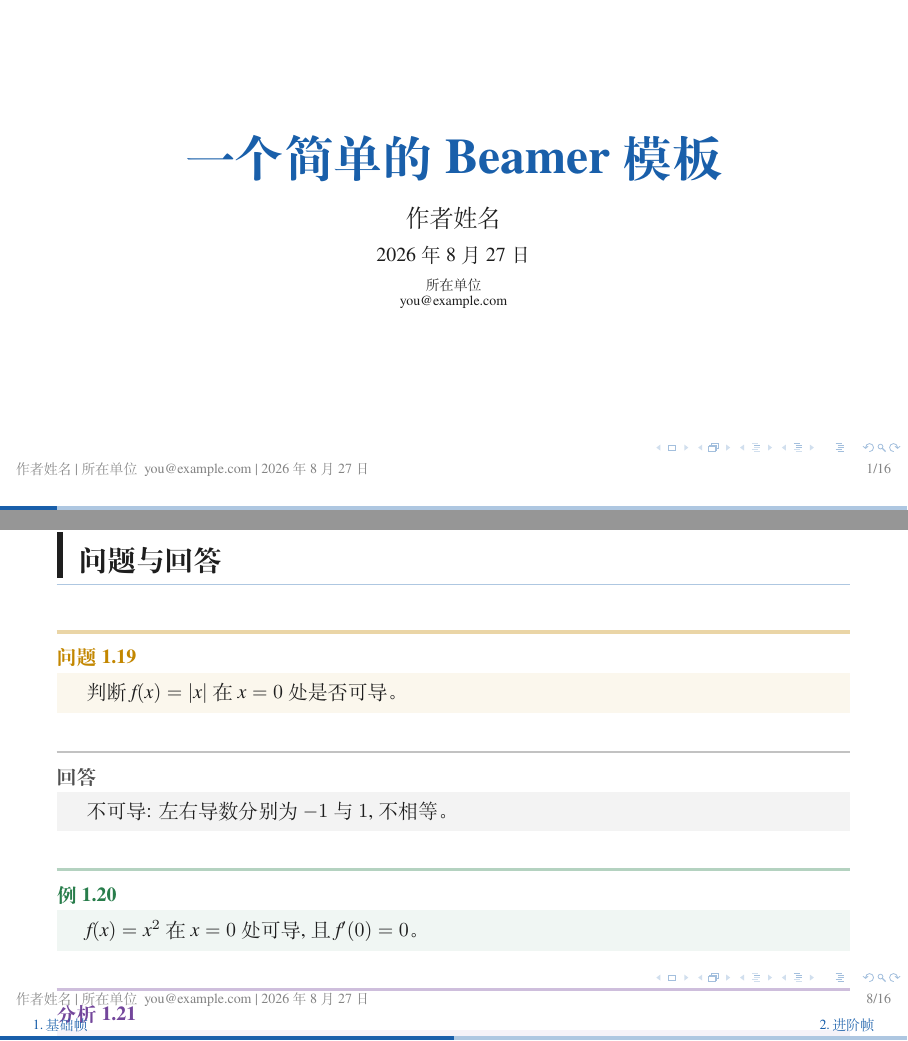
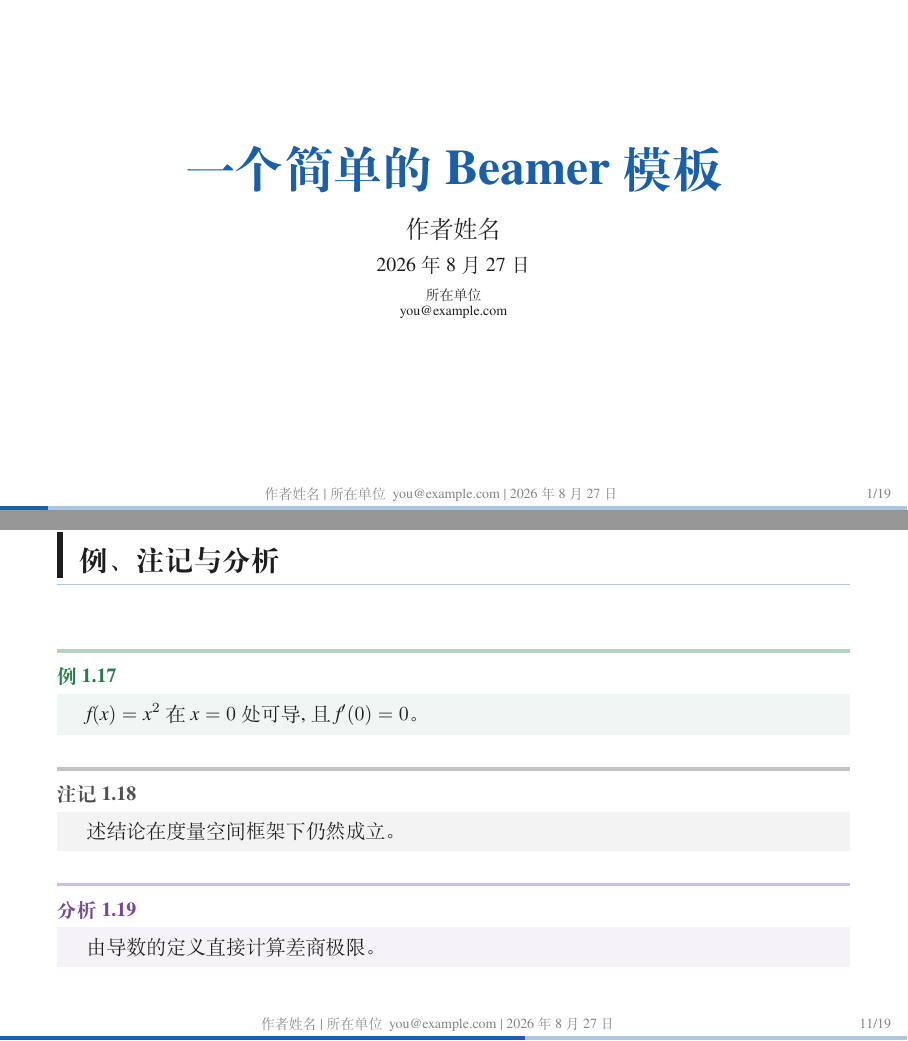
Before and after one commit to moranzhuying/Beamer-Presentation-Normal-Template, LaTeX slides (main.tex, which reads Content/01_Test_Section/02_Theorem/02_more_theorem.tex, beamerthemeYukina.sty, structure.sty): pages 1 and 17 of 33 before the commit and pages 1 and 20 of 36 after it, joined at a grey line. Compiled offline with XeLaTeX.

Commit message:
页脚简化: 去掉章节导航与导航符号, 作者信息居中; 修复帧内容溢出
- beamerthemeYukina.sty:
  * footline 两行: 作者·单位·日期 居中 + 页码, 进度条
  * 移除章节导航行 (insertsectionnavigationhorizontal) 与导航符号 (navigation symbols 置空)
- structure.sty: 定理盒间距 medskipamount → smallskipamount (每块省 ~10pt)
- 02_more_theorem.tex: 环境帧拆分为 6 帧 (全量测试内容不再溢出)
- Overfull vbox 清零 (16 处 → 0), 深浅两模式验证通过

```diff
--- a/Content/01_Test_Section/02_Theorem/02_more_theorem.tex
+++ b/Content/01_Test_Section/02_Theorem/02_more_theorem.tex
@@ -61,10 +62,16 @@
   \begin{answer}
     不可导: 左右导数分别为 $-1$ 与 $1$, 不相等。
   \end{answer}
+\end{frame}
 
+\begin{frame}{例、注记与分析}
   \begin{example}{}{}
     $f(x) = x^2$ 在 $x = 0$ 处可导, 且 $f'(0) = 0$。
   \end{example}
+
+  \begin{remark}{}
+    上述结论在度量空间框架下仍然成立。
+  \end{remark}
 
   \begin{sketch}{}{}
     由导数的定义直接计算差商极限。
--- a/beamerthemeYukina.sty
+++ b/beamerthemeYukina.sty
@@ -122,34 +122,33 @@
 }
 \setbeamertemplate{frametitle}[yukina]
 
-% -------- 4.2 footline: 进度条 + 章节导航 + 作者信息 + 页码 --------
-% 四要素 (自下而上):
-%   行 3 作者信息 : 作者 · 单位 · 日期 (均自动省略为空项), 右端页码 n/N;
-%   行 2 章节导航 : 所有 section 带编号水平排列, 当前节高亮, 点击跳转
-%                   (beamer 内置 \insertsectionnavigationhorizontal);
+% -------- 4.2 footline: 作者信息 (居中) + 进度条 --------
+% 结构 (自下而上):
+%   行 2 作者信息 : 作者 · 单位 · 日期 (均自动省略为空项) 居中, 右端页码 n/N;
 %   行 1 进度条   : 按 当前帧/总帧 比例填充主题色。
-% 导航符号 (前进/后退箭头等) 由 beamer 自动显示在右下角 (footline 上方)。
+% 说明: 页脚不再显示章节导航 (如需要可恢复 \insertsectionnavigationhorizontal)。
 \newif\ifyukina@shown
 \newcommand{\yukina@show}[1]{%
   \ifyukina@shown\ \textbar\ \fi
   #1\yukina@showntrue
 }
 \defbeamertemplate{footline}{yukina}{%
-  % -- 行 3: 作者 · 单位 · 日期 + 页码 --
-  \begin{beamercolorbox}[wd=\paperwidth,ht=2.4ex,dp=1ex,leftskip=8pt,rightskip=8pt]{footline}%
+  % -- 行 2: 作者 · 单位 · 日期 (居中) + 页码 (右) --
+  \begin{beamercolorbox}[wd=\paperwidth,ht=2.6ex,dp=1.2ex]{footline}%
     \usebeamerfont{footline}\usebeamercolor[fg]{footline}%
+    \hbox to \paperwidth{%
+      \hskip 8pt
+      \hfil
       \yukina@shownfalse
       \ifx\beamer@shortauthor\empty\else\yukina@show{\insertshortauthor}\fi
       \ifcsname beamer@shortinstitute\endcsname
         \ifx\beamer@shortinstitute\empty\else\yukina@show{\insertshortinstitute}\fi
       \fi
       \ifx\insertshortdate\empty\else\yukina@show{\insertshortdate}\fi
-    \hfill\insertframenumber/\inserttotalframenumber%
-  \end{beamercolorbox}%
-  % -- 行 2: 章节导航 (带编号) --
-  \begin{beamercolorbox}[wd=\paperwidth,ht=3.2ex,dp=1ex,leftskip=8pt,rightskip=8pt]{footline}%
-    \usebeamerfont{footline}\usebeamercolor[fg]{footline}%
-    \insertsectionnavigationhorizontal{\dimexpr\paperwidth-16pt}{}{}%
+      \hfil
+      \insertframenumber/\inserttotalframenumber
+      \hskip 8pt
+    }%
   \end{beamercolorbox}%
   % -- 行 1: 进度条 --
   \begin{beamercolorbox}[wd=\paperwidth,ht=2pt]{progress bar}%
@@ -162,24 +161,14 @@
   \end{beamercolorbox}%
 }
 \setbeamertemplate{footline}[yukina]
-\setbeamerfont{section in head/foot}{size=\scriptsize}
 
-% -------- 4.3 章节导航模板: 带编号 (编号由 beamer 提供 \insertsectionheadnumber) --------
-\defbeamertemplate{section in head/foot}{yukina}{%
-  \insertsectionheadnumber.\,\insertsectionhead%
-}
-\defbeamertemplate{section in head/foot shaded}{yukina}{%
-  \insertsectionheadnumber.\,\insertsectionhead%
-}
-\setbeamertemplate{section in head/foot}[yukina]
-\setbeamertemplate{section in head/foot shaded}[yukina]
-% 目录帧: 显示节编号 (1. 基础帧) 与小节编号 (1.1 基础排版)
+% -------- 4.3 目录帧编号 (1. 基础帧 / 1.1 基础排版) --------
 % 注意: section 用 sections numbered, subsection 需用 subsections numbered 才有编号。
 \setbeamertemplate{section in toc}[sections numbered]
 \setbeamertemplate{subsection in toc}[subsections numbered]
 
-% -------- 4.4 导航符号: 恢复 beamer 默认 (右下角前进/后退等图标) --------
-% 保持默认模板即可; 若想隐藏, 改为 \setbeamertemplate{navigation symbols}{}。
+% -------- 4.4 导航符号: 隐藏 (右下角图标不需要时) --------
+\setbeamertemplate{navigation symbols}{}
 
 % -------- 4.4 itemize: 沿用笔记模板符号 ◆ ▷ ∗ --------
 \setbeamertemplate{itemize item}{$\diamond$}
--- a/structure.sty
+++ b/structure.sty
@@ -75,7 +75,7 @@
 % -------- 2.2 基础排版宏 --------
 % 顶部色条 + 标题行
 \newcommand{\yukina@blockhead}[3]{%
-  \par\vskip\medskipamount
+  \par\vskip\smallskipamount
   \noindent{\color{\yukinaline{#2}}\rule{\textwidth}{1.8pt}}\par
   \vskip 3pt
   \noindent{\usebeamerfont{block title}\color{\yukinac{#2}}\textbf{#1}%
@@ -88,7 +88,7 @@
 }
 \newcommand{\yukina@blockbodyend}{%
   \end{beamercolorbox}%
-  \par\vskip\medskipamount
+  \par\vskip\smallskipamount
 }
 
 % -------- 2.3 编号环境批量定义 --------
@@ -149,7 +149,7 @@
 % -- 证明: 灰色细线, 自动加证毕符号 ∎ --
 % 注意: 上方已 \let\proof\relax, 故用 \newenvironment 而非 \renewenvironment。
 \newenvironment{proof}[1][证明]{%
-  \par\vskip\medskipamount
+  \par\vskip\smallskipamount
   \noindent{\color{\yukinaline{maingray}}\rule{\textwidth}{1.2pt}}\par
   \vskip 3pt
   \noindent{\usebeamerfont{block title}\color{\yukinac{maingray}}\textbf{#1}}\par
@@ -159,12 +159,12 @@
 }{%
   \hfill$\square$%
   \end{beamercolorbox}%
-  \par\vskip\medskipamount
+  \par\vskip\smallskipamount
 }
 
 % -- 回答: 灰色细线 --
 \newenvironment{answer}{%
-  \par\vskip\medskipamount
+  \par\vskip\smallskipamount
   \noindent{\color{\yukinaline{maingray}}\rule{\textwidth}{1.2pt}}\par
   \vskip 3pt
   \noindent{\usebeamerfont{block title}\color{\yukinac{maingray}}\textbf{回答}}\par
@@ -173,12 +173,12 @@
   \begin{beamercolorbox}[wd=\textwidth,leftskip=10pt,rightskip=10pt,sep=5pt]{block body}%
 }{%
   \end{beamercolorbox}%
-  \par\vskip\medskipamount
+  \par\vskip\smallskipamount
 }
 
 % -- 解答: 题后即答 (习题专用) --
 \newenvironment{solution}{%
-  \par\vskip\medskipamount
+  \par\vskip\smallskipamount
   \noindent{\color{\yukinaline{maingray}}\rule{\textwidth}{1.2pt}}\par
   \vskip 3pt
   \noindent{\usebeamerfont{block title}\color{\yukinac{maingray}}\textbf{解答}}\par
@@ -187,12 +187,12 @@
   \begin{beamercolorbox}[wd=\textwidth,leftskip=10pt,rightskip=10pt,sep=5pt]{block body}%
 }{%
   \end{beamercolorbox}%
-  \par\vskip\medskipamount
+  \par\vskip\smallskipamount
 }
 
 % -- 提示: 可选参数为标题, 黄底茶色 --
 \newenvironment{hint}[1][提示]{%
-  \par\vskip\medskipamount
+  \par\vskip\smallskipamount
   \noindent{\color{\yukinaline{mainyellow}}\rule{\textwidth}{1.2pt}}\par
   \vskip 3pt
   \noindent{\usebeamerfont{block title}\color{\yukinac{mainbrown}}\textbf{#1}}\par
@@ -201,7 +201,7 @@
   \begin{beamercolorbox}[wd=\textwidth,leftskip=10pt,rightskip=10pt,sep=5pt]{block body}%
 }{%
   \end{beamercolorbox}%
-  \par\vskip\medskipamount
+  \par\vskip\smallskipamount
 }
 
 % -------- 2.7 代码环境 (listings, 需放在 fragile 帧中) --------
@@ -216,8 +216,8 @@
 \lstnewenvironment{code}[1][]{%
   \lstset{style=yukinacode,
     title={\ifstrempty{#1}{代码}{代码：{#1}}},
-    aboveskip=\medskipamount,
-    belowskip=\medskipamount}
+    aboveskip=\smallskipamount,
+    belowskip=\smallskipamount}
 }{}
 
 
```
Also changed, not shown: README.md, Content/01_Test_Section/02_Theorem/02_more_theorem.tex (11 more changed lines). Lines whose indentation alone changed are shown as unchanged.
